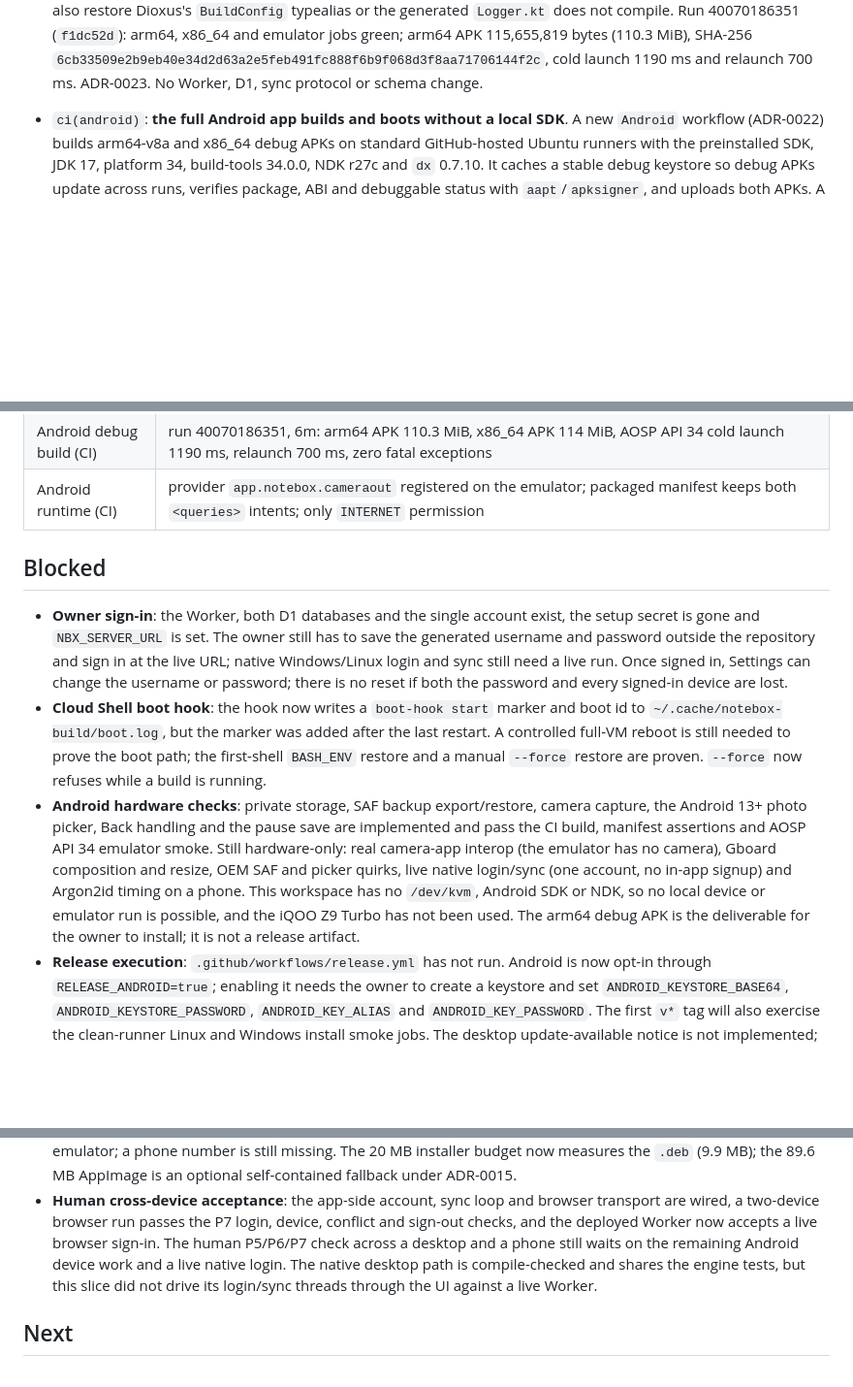
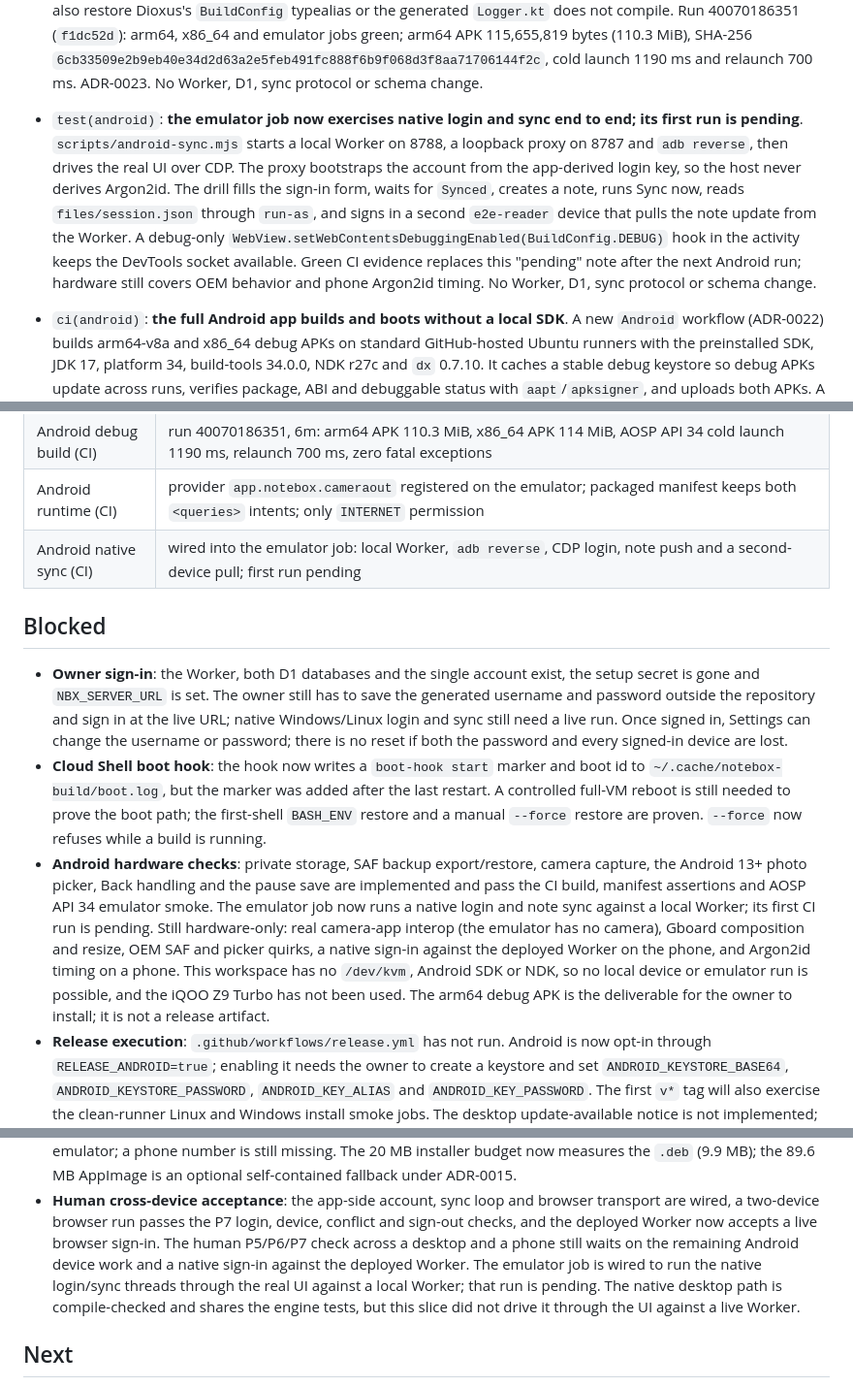
Before and after one commit to Protegee1505/notebox, a Markdown page: docs/STATUS.md, 3 parts joined by grey strips. Shown at 97% size. GitHub-like rendering; blank space fills up the shorter version.

Commit message:
docs: record the Android sync drill as wired, pending CI

```diff
--- a/docs/STATUS.md
+++ b/docs/STATUS.md
@@ -87,6 +87,19 @@ The Write-mode reading column is centered again on wide windows.
   `6cb33509e2b9eb40e34d2d63a2e5feb491fc888f6b9f068d3f8aa71706144f2c`, cold
   launch 1190 ms and relaunch 700 ms. ADR-0023. No Worker, D1, sync protocol or
   schema change.
+
+- `test(android)`: **the emulator job now exercises native login and sync end to
+  end; its first run is pending**. `scripts/android-sync.mjs` starts a local
+  Worker on 8788, a loopback proxy on 8787 and `adb reverse`, then drives the
+  real UI over CDP. The proxy bootstraps the account from the app-derived login
+  key, so the host never derives Argon2id. The drill fills the sign-in form,
+  waits for `Synced`, creates a note, runs Sync now, reads `files/session.json`
+  through `run-as`, and signs in a second `e2e-reader` device that pulls the
+  note update from the Worker. A debug-only
+  `WebView.setWebContentsDebuggingEnabled(BuildConfig.DEBUG)` hook in the
+  activity keeps the DevTools socket available. Green CI evidence replaces this
+  "pending" note after the next Android run; hardware still covers OEM behavior
+  and phone Argon2id timing. No Worker, D1, sync protocol or schema change.
 
 - `ci(android)`: **the full Android app builds and boots without a local SDK**.
   A new `Android` workflow (ADR-0022) builds arm64-v8a and x86_64 debug APKs on
@@ -991,6 +1004,7 @@ The Write-mode reading column is centered again on wide windows.
 | Android headless compile (CI) | NDK r27c, four crates |
 | Android debug build (CI) | run 40070186351, 6m: arm64 APK 110.3 MiB, x86_64 APK 114 MiB, AOSP API 34 cold launch 1190 ms, relaunch 700 ms, zero fatal exceptions |
 | Android runtime (CI) | provider `app.notebox.cameraout` registered on the emulator; packaged manifest keeps both `<queries>` intents; only `INTERNET` permission |
+| Android native sync (CI) | wired into the emulator job: local Worker, `adb reverse`, CDP login, note push and a second-device pull; first run pending |
 
 ## Blocked
 
@@ -1008,13 +1022,14 @@ The Write-mode reading column is centered again on wide windows.
 - **Android hardware checks**: private storage, SAF backup export/restore,
   camera capture, the Android 13+ photo picker, Back handling and the pause save
   are implemented and pass the CI build, manifest assertions and AOSP API 34
-  emulator smoke. Still hardware-only: real camera-app interop (the emulator has
-  no camera), Gboard composition and resize, OEM SAF and picker quirks, live
-  native login/sync (one account, no in-app signup) and Argon2id timing on a
-  phone. This workspace has no `/dev/kvm`, Android SDK or NDK, so no local
-  device or emulator run is possible, and the iQOO Z9 Turbo has not been used.
-  The arm64 debug APK is the deliverable for the owner to install; it is not a
-  release artifact.
+  emulator smoke. The emulator job now runs a native login and note sync
+  against a local Worker; its first CI run is pending. Still hardware-only: real
+  camera-app interop (the emulator has no camera), Gboard composition and
+  resize, OEM SAF and picker quirks, a native sign-in against the deployed
+  Worker on the phone, and Argon2id timing on a phone. This workspace has no
+  `/dev/kvm`, Android SDK or NDK, so no local device or emulator run is
+  possible, and the iQOO Z9 Turbo has not been used. The arm64 debug APK is the
+  deliverable for the owner to install; it is not a release artifact.
 - **Release execution**: `.github/workflows/release.yml` has not run. Android
   is now opt-in through `RELEASE_ANDROID=true`; enabling it needs the owner to
   create a keystore and set `ANDROID_KEYSTORE_BASE64`,
@@ -1056,9 +1071,11 @@ The Write-mode reading column is centered again on wide windows.
   browser transport are wired, a two-device browser run passes the P7 login,
   device, conflict and sign-out checks, and the deployed Worker now accepts a
   live browser sign-in. The human P5/P6/P7 check across a desktop and a phone
-  still waits on the remaining Android device work and a live native login. The native desktop
-  path is compile-checked and shares the engine tests, but this slice did not
-  drive its login/sync threads through the UI against a live Worker.
+  still waits on the remaining Android device work and a native sign-in against
+  the deployed Worker. The emulator job is wired to run the native login/sync
+  threads through the real UI against a local Worker; that run is pending. The
+  native desktop path is compile-checked and shares the engine tests, but this
+  slice did not drive it through the UI against a live Worker.
 ## Next
 
 1. P8 finish. Accessibility, the 100 KB note, the Linux warm cold-start budget,
```
Also changed, not shown: other parts of docs/STATUS.md (+2 -1 lines), docs/adr/0023-android-runtime-bridge.md (+14 -2 lines).
